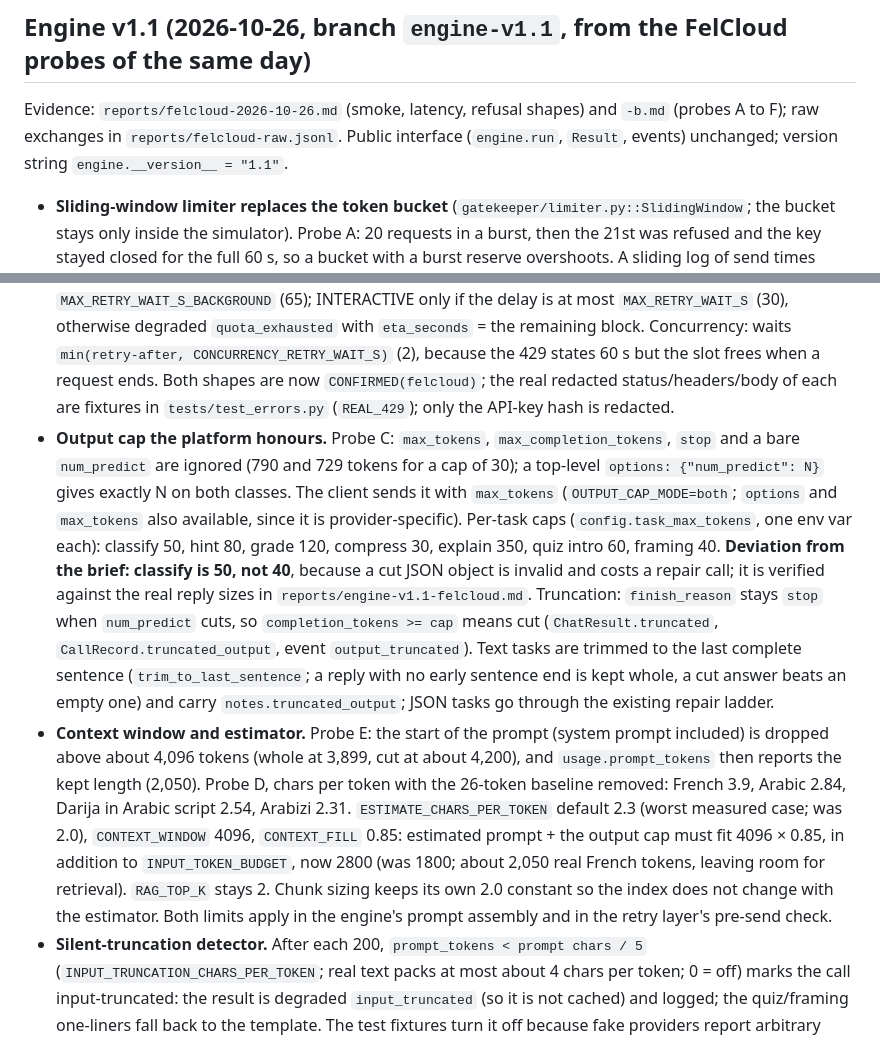
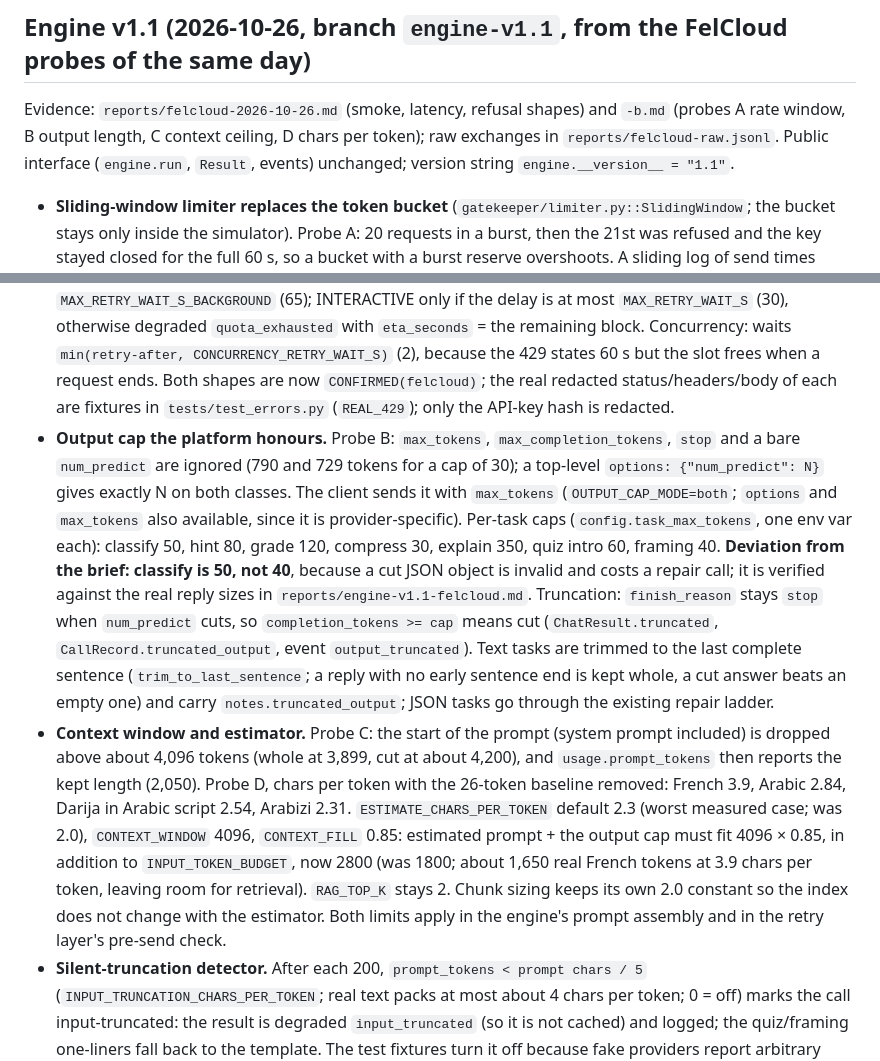
Before and after one commit to Cymric-tn/Wie-Act, a Markdown page: DECISIONS.md, 2 parts joined by grey strips. GitHub-like rendering.

Commit message:
v1.1: DECISIONS evidence references corrected
Co-Authored-By: Claude Sonnet 5.5 <noreply@anthropic.com>

```diff
--- a/DECISIONS.md
+++ b/DECISIONS.md
@@ -225,12 +225,12 @@ Design choices for the report. One line per non-obvious choice; evidence in brac
 
 ## Engine v1.1 (2026-10-26, branch `engine-v1.1`, from the FelCloud probes of the same day)
 
-Evidence: `reports/felcloud-2026-10-26.md` (smoke, latency, refusal shapes) and `-b.md` (probes A to F); raw exchanges in `reports/felcloud-raw.jsonl`. Public interface (`engine.run`, `Result`, events) unchanged; version string `engine.__version__ = "1.1"`.
+Evidence: `reports/felcloud-2026-10-26.md` (smoke, latency, refusal shapes) and `-b.md` (probes A rate window, B output length, C context ceiling, D chars per token); raw exchanges in `reports/felcloud-raw.jsonl`. Public interface (`engine.run`, `Result`, events) unchanged; version string `engine.__version__ = "1.1"`.
 
 - **Sliding-window limiter replaces the token bucket** (`gatekeeper/limiter.py::SlidingWindow`; the bucket stays only inside the simulator). Probe A: 20 requests in a burst, then the 21st was refused and the key stayed closed for the full 60 s, so a bucket with a burst reserve overshoots. A sliding log of send times cannot send more than N in any W seconds, which is also safe if the server uses a fixed window (the probe could not tell the two apart). `RATE_LIMIT_PER_MIN` + `RATE_WINDOW_S` (60), embeddings `EMBED_RATE_LIMIT_PER_MIN` + `EMBED_RATE_WINDOW_S`; `RATE_BURST`/`EMBED_BURST` are deprecated (simulator only). `RATE_WINDOW_SLACK_S` (0.5): a send frees its slot 0.5 s after the window, for clock and latency skew (the first refusal of probe A came 39 ms before expiry). A window slot is taken only together with a concurrency slot, so a quota wait never holds a slot (unchanged property). A 200 whose `x-ratelimit-api_key-remaining-requests` is below the local free count adds phantom entries stamped at the send time, so local never exceeds the server (other traffic on the key). Tests: `tests/test_limiter_window.py`, six arrival patterns (20 at t=0 then steady 20/min and 30/min, 10 every 15 s, Poisson 90/min plus a burst, 100 at once, slow trickle) with and without slack: the densest 60 s window never exceeds 20.
 - **Retry rules from the two observed 429s** (`gatekeeper/errors.py`, `retry.py`). Both are 429 with `retry-after: 60`; `rate_limit_type` says `requests` (quota) or `max_parallel_requests` (concurrency). Quota: the delay is the header only; `Limit resets at` in the body is always the refusal time plus 60 s (probe A) and is ignored. The window is blocked until the delay expires whatever the priority. BACKGROUND waits up to `MAX_RETRY_WAIT_S_BACKGROUND` (65); INTERACTIVE only if the delay is at most `MAX_RETRY_WAIT_S` (30), otherwise degraded `quota_exhausted` with `eta_seconds` = the remaining block. Concurrency: waits `min(retry-after, CONCURRENCY_RETRY_WAIT_S)` (2), because the 429 states 60 s but the slot frees when a request ends. Both shapes are now `CONFIRMED(felcloud)`; the real redacted status/headers/body of each are fixtures in `tests/test_errors.py` (`REAL_429`); only the API-key hash is redacted.
-- **Output cap the platform honours.** Probe C: `max_tokens`, `max_completion_tokens`, `stop` and a bare `num_predict` are ignored (790 and 729 tokens for a cap of 30); a top-level `options: {"num_predict": N}` gives exactly N on both classes. The client sends it with `max_tokens` (`OUTPUT_CAP_MODE=both`; `options` and `max_tokens` also available, since it is provider-specific). Per-task caps (`config.task_max_tokens`, one env var each): classify 50, hint 80, grade 120, compress 30, explain 350, quiz intro 60, framing 40. **Deviation from the brief: classify is 50, not 40**, because a cut JSON object is invalid and costs a repair call; it is verified against the real reply sizes in `reports/engine-v1.1-felcloud.md`. Truncation: `finish_reason` stays `stop` when `num_predict` cuts, so `completion_tokens >= cap` means cut (`ChatResult.truncated`, `CallRecord.truncated_output`, event `output_truncated`). Text tasks are trimmed to the last complete sentence (`trim_to_last_sentence`; a reply with no early sentence end is kept whole, a cut answer beats an empty one) and carry `notes.truncated_output`; JSON tasks go through the existing repair ladder.
-- **Context window and estimator.** Probe E: the start of the prompt (system prompt included) is dropped above about 4,096 tokens (whole at 3,899, cut at about 4,200), and `usage.prompt_tokens` then reports the kept length (2,050). Probe D, chars per token with the 26-token baseline removed: French 3.9, Arabic 2.84, Darija in Arabic script 2.54, Arabizi 2.31. `ESTIMATE_CHARS_PER_TOKEN` default 2.3 (worst measured case; was 2.0), `CONTEXT_WINDOW` 4096, `CONTEXT_FILL` 0.85: estimated prompt + the output cap must fit 4096 × 0.85, in addition to `INPUT_TOKEN_BUDGET`, now 2800 (was 1800; about 2,050 real French tokens, leaving room for retrieval). `RAG_TOP_K` stays 2. Chunk sizing keeps its own 2.0 constant so the index does not change with the estimator. Both limits apply in the engine's prompt assembly and in the retry layer's pre-send check.
+- **Output cap the platform honours.** Probe B: `max_tokens`, `max_completion_tokens`, `stop` and a bare `num_predict` are ignored (790 and 729 tokens for a cap of 30); a top-level `options: {"num_predict": N}` gives exactly N on both classes. The client sends it with `max_tokens` (`OUTPUT_CAP_MODE=both`; `options` and `max_tokens` also available, since it is provider-specific). Per-task caps (`config.task_max_tokens`, one env var each): classify 50, hint 80, grade 120, compress 30, explain 350, quiz intro 60, framing 40. **Deviation from the brief: classify is 50, not 40**, because a cut JSON object is invalid and costs a repair call; it is verified against the real reply sizes in `reports/engine-v1.1-felcloud.md`. Truncation: `finish_reason` stays `stop` when `num_predict` cuts, so `completion_tokens >= cap` means cut (`ChatResult.truncated`, `CallRecord.truncated_output`, event `output_truncated`). Text tasks are trimmed to the last complete sentence (`trim_to_last_sentence`; a reply with no early sentence end is kept whole, a cut answer beats an empty one) and carry `notes.truncated_output`; JSON tasks go through the existing repair ladder.
+- **Context window and estimator.** Probe C: the start of the prompt (system prompt included) is dropped above about 4,096 tokens (whole at 3,899, cut at about 4,200), and `usage.prompt_tokens` then reports the kept length (2,050). Probe D, chars per token with the 26-token baseline removed: French 3.9, Arabic 2.84, Darija in Arabic script 2.54, Arabizi 2.31. `ESTIMATE_CHARS_PER_TOKEN` default 2.3 (worst measured case; was 2.0), `CONTEXT_WINDOW` 4096, `CONTEXT_FILL` 0.85: estimated prompt + the output cap must fit 4096 × 0.85, in addition to `INPUT_TOKEN_BUDGET`, now 2800 (was 1800; about 1,650 real French tokens at 3.9 chars per token, leaving room for retrieval). `RAG_TOP_K` stays 2. Chunk sizing keeps its own 2.0 constant so the index does not change with the estimator. Both limits apply in the engine's prompt assembly and in the retry layer's pre-send check.
 - **Silent-truncation detector.** After each 200, `prompt_tokens < prompt chars / 5` (`INPUT_TRUNCATION_CHARS_PER_TOKEN`; real text packs at most about 4 chars per token; 0 = off) marks the call input-truncated: the result is degraded `input_truncated` (so it is not cached) and logged; the quiz/framing one-liners fall back to the template. The test fixtures turn it off because fake providers report arbitrary token counts; the detector has its own tests.
 - **Quota ETA.** The degraded `quota_exhausted` result reports the limiter's remaining block as `eta_seconds`, not the provider's stated delay, since the block started at the refusal.
 - **Metrics report** gained: output tokens per ok call, outputs cut at the cap, attempts that waited on the limiter (> 100 ms) and the longest wait.
```
